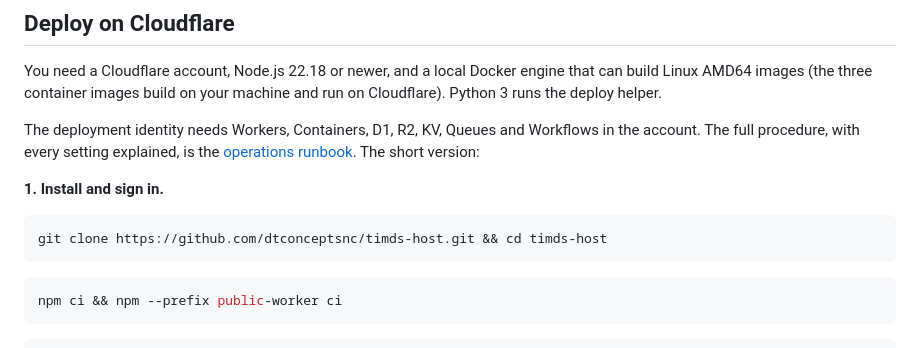
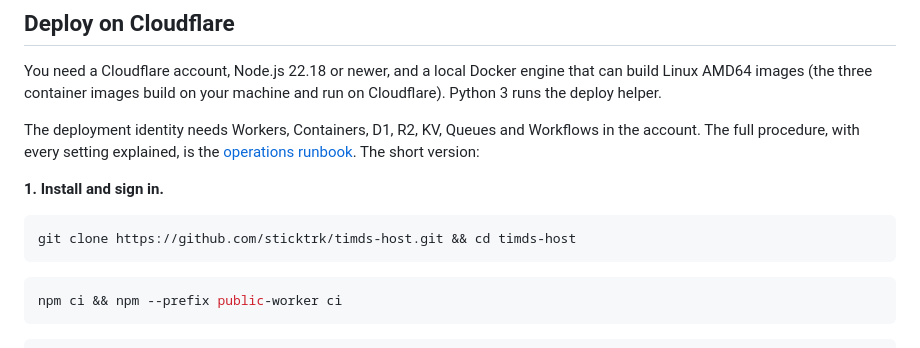
Before and after one commit to dtconceptsnc/timds-host, a Markdown page: README.md, the part around one of its changes. GitHub-like rendering.

Commit message:
Point README badge and clone URL at sticktrk/timds-host
Co-Authored-By: Claude Fable 5.1 <noreply@anthropic.com>

````diff
--- a/README.md
+++ b/README.md
@@ -50,7 +50,7 @@ the [operations runbook](docs/operations.md). The short version:
 **1. Install and sign in.**
 
 ```bash
-git clone https://github.com/dtconceptsnc/timds-host.git && cd timds-host
+git clone https://github.com/sticktrk/timds-host.git && cd timds-host
 ```
 
 ```bash
````
Also changed, not shown: other parts of README.md (+1 -1 lines).
